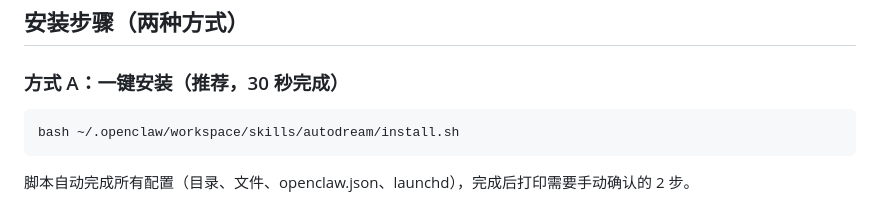
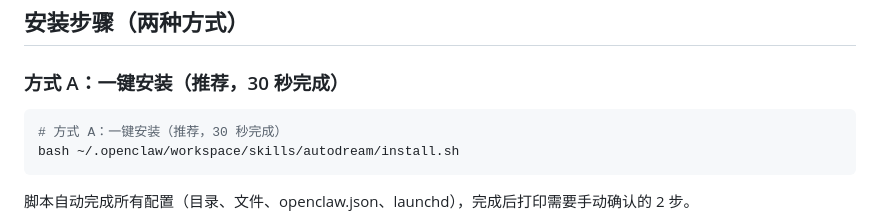
Before and after one commit to kirin1024/openclaw-autodream, a Markdown page: SKILL.md, the part around the change. Rendered like a GitHub page.

````diff
--- a/SKILL.md
+++ b/SKILL.md
@@ -44,6 +44,7 @@ description: "启用 AutoDream —— OpenClaw 自动记忆维护。定期读取
 ### 方式 A：一键安装（推荐，30 秒完成）
 
 ```bash
+# 方式 A：一键安装（推荐，30 秒完成）
 bash ~/.openclaw/workspace/skills/autodream/install.sh
 ```
 
````
Also changed, not shown: README.md (+11 -2 lines).
